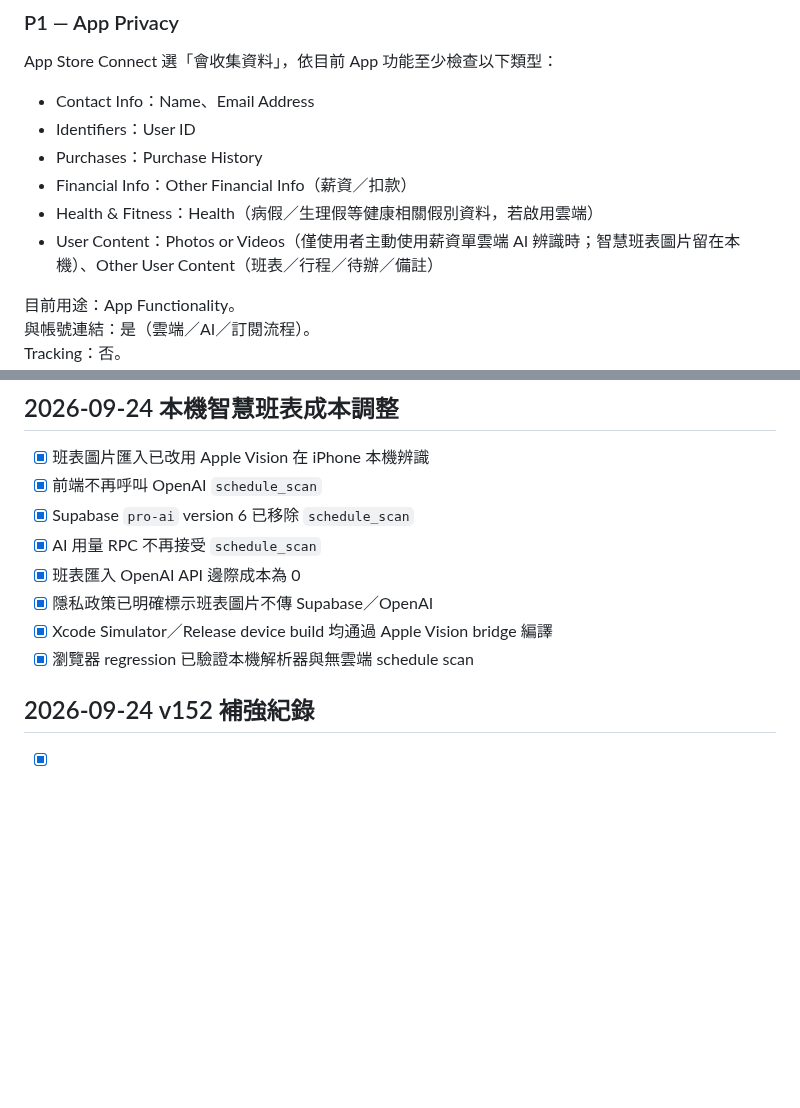
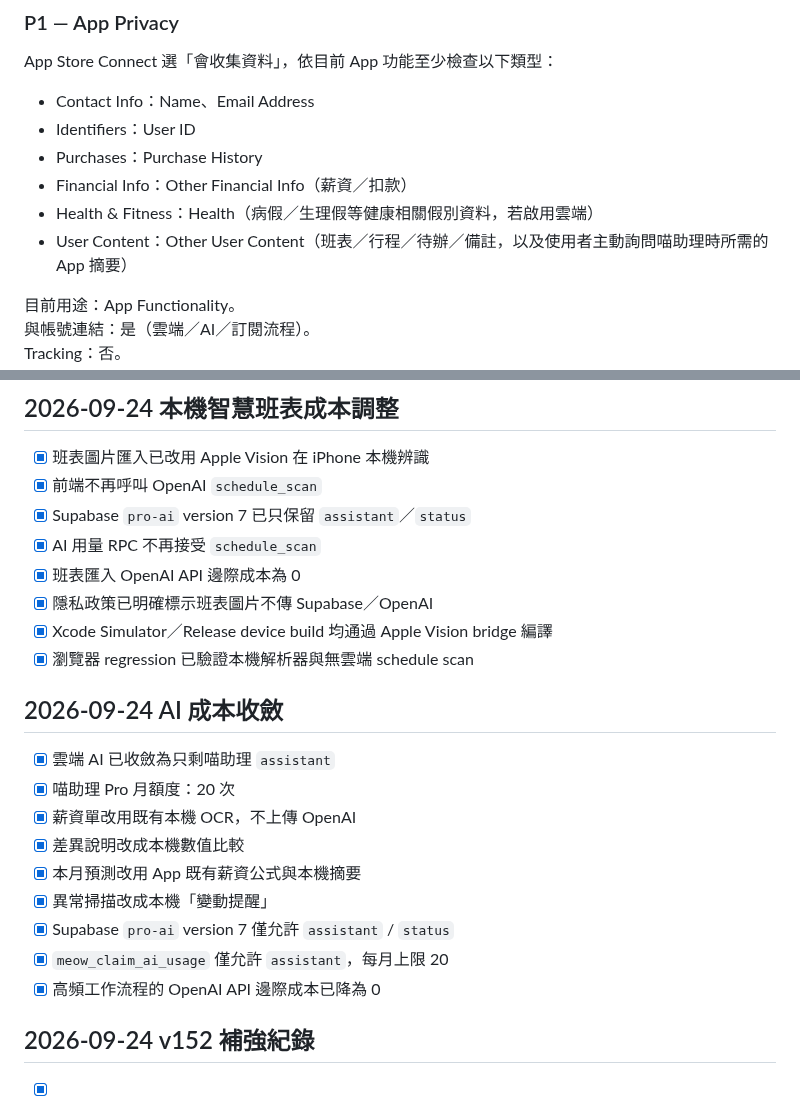
Before and after one commit to sonia6891/https-github.com-facebook-facebook-ios-sdk, a Markdown page: docs/app-store-readiness-v152.md, 2 parts joined by grey strips. Drawn GitHub-style; blank space fills up the shorter version.

Commit message:
Record assistant-only AI cost model

```diff
--- a/docs/app-store-readiness-v152.md
+++ b/docs/app-store-readiness-v152.md
@@ -101,7 +101,7 @@ App Store Connect 選「會收集資料」，依目前 App 功能至少檢查以
 - Purchases：Purchase History
 - Financial Info：Other Financial Info（薪資／扣款）
 - Health & Fitness：Health（病假／生理假等健康相關假別資料，若啟用雲端）
-- User Content：Photos or Videos（僅使用者主動使用薪資單雲端 AI 辨識時；智慧班表圖片留在本機）、Other User Content（班表／行程／待辦／備註）
+- User Content：Other User Content（班表／行程／待辦／備註，以及使用者主動詢問喵助理時所需的 App 摘要）
 
 目前用途：App Functionality。
 與帳號連結：是（雲端／AI／訂閱流程）。
@@ -154,12 +154,24 @@ CI 必須同時通過：
 
 - [x] 班表圖片匯入已改用 Apple Vision 在 iPhone 本機辨識
 - [x] 前端不再呼叫 OpenAI `schedule_scan`
-- [x] Supabase `pro-ai` version 6 已移除 `schedule_scan`
+- [x] Supabase `pro-ai` version 7 已只保留 `assistant`／`status`
 - [x] AI 用量 RPC 不再接受 `schedule_scan`
 - [x] 班表匯入 OpenAI API 邊際成本為 0
 - [x] 隱私政策已明確標示班表圖片不傳 Supabase／OpenAI
 - [x] Xcode Simulator／Release device build 均通過 Apple Vision bridge 編譯
 - [x] 瀏覽器 regression 已驗證本機解析器與無雲端 schedule scan
+
+## 2026-09-24 AI 成本收斂
+
+- [x] 雲端 AI 已收斂為只剩喵助理 `assistant`
+- [x] 喵助理 Pro 月額度：20 次
+- [x] 薪資單改用既有本機 OCR，不上傳 OpenAI
+- [x] 差異說明改成本機數值比較
+- [x] 本月預測改用 App 既有薪資公式與本機摘要
+- [x] 異常掃描改成本機「變動提醒」
+- [x] Supabase `pro-ai` version 7 僅允許 `assistant` / `status`
+- [x] `meow_claim_ai_usage` 僅允許 `assistant`，每月上限 20
+- [x] 高頻工作流程的 OpenAI API 邊際成本已降為 0
 
 ## 2026-09-24 v152 補強紀錄
 
```
